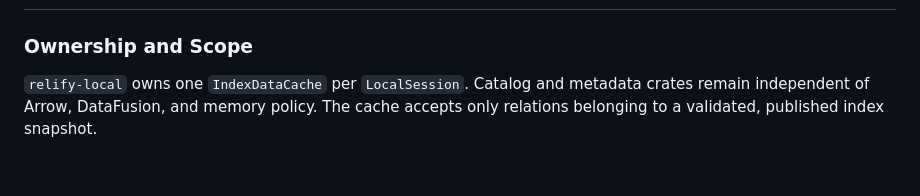
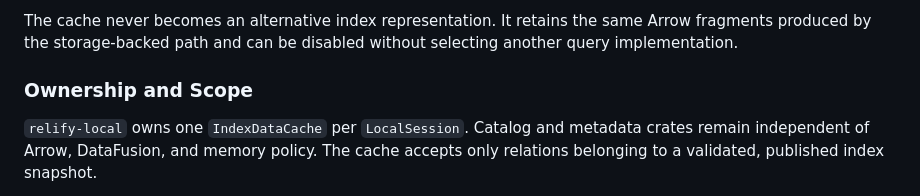
Before and after one commit to parqdb-io/parqdb, a Markdown page: docs/rfcs/20260808-index-data-cache.md, the part around one of its changes. Rendered like a GitHub page; blank space fills up the shorter version.

```diff
--- a/docs/rfcs/20260808-index-data-cache.md
+++ b/docs/rfcs/20260808-index-data-cache.md
@@ -79,3 +105,6 @@ requires it.
+The cache never becomes an alternative index representation. It retains the
+same Arrow fragments produced by the storage-backed path and can be disabled
+without selecting another query implementation.
 
 ### Ownership and Scope
 
```
Also changed, not shown: other parts of docs/rfcs/20260808-index-data-cache.md (+50 -0 lines).
